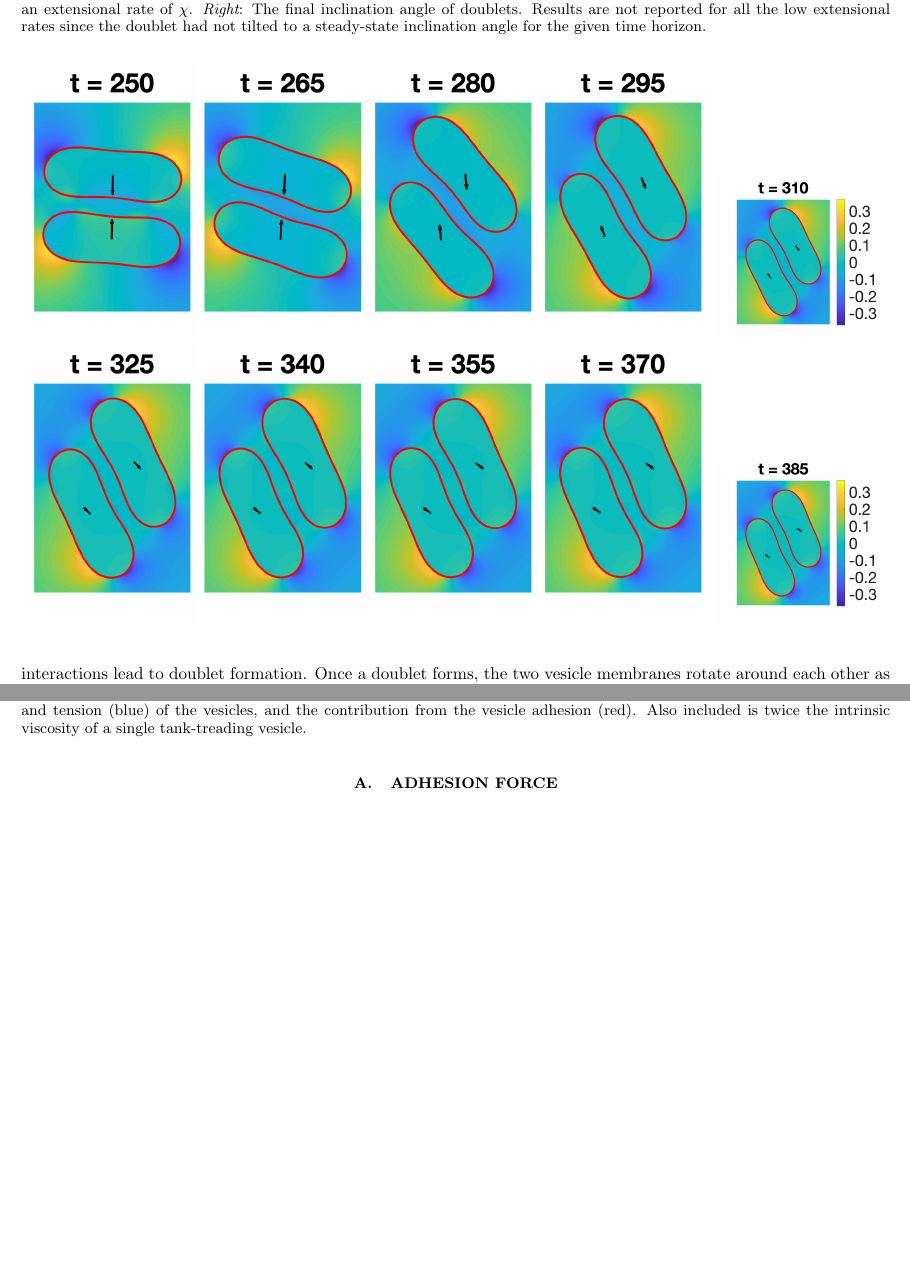
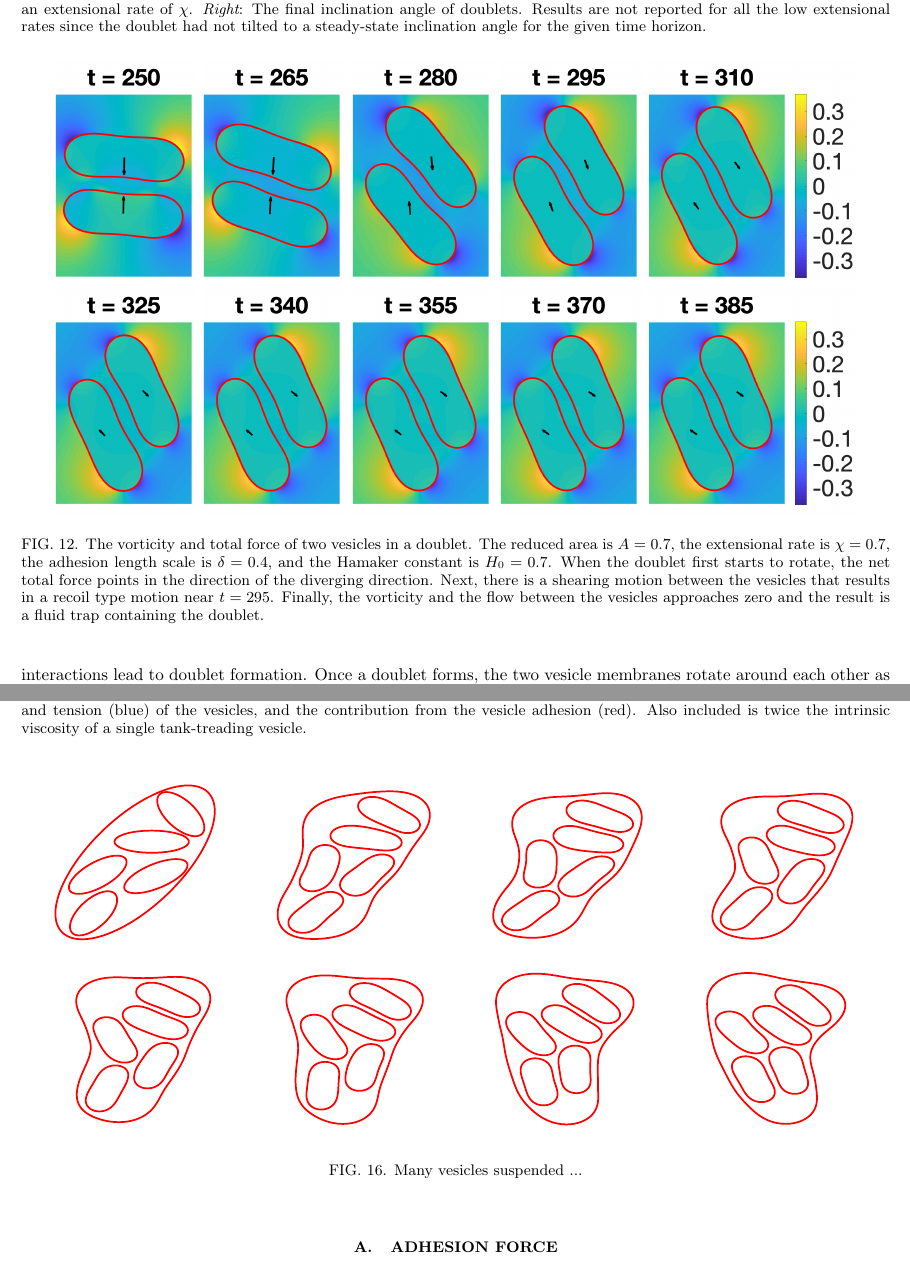
Before and after one commit to quaife/brinkman, a LaTeX paper (vesicle_code/docs/adhesion/adhesion.tex): two parts of pages 13 and 15 of 17, joined at a grey line, cut so that both start at the same text, the shorter picture padded with empty space. Compiled offline with pdfLaTeX.

Commit message:
added the multiple body simulation

```diff
--- a/vesicle_code/docs/adhesion/adhesion.tex
+++ b/vesicle_code/docs/adhesion/adhesion.tex
@@ -1039,31 +1039,36 @@ the vorticity and total force on the vesicles.  In Figure~\ref{}
 
 
 \begin{figure}[htp]
-  \includegraphics[width = 0.19\textwidth,trim={6cm 0cm 5cm
+  \includegraphics[height = 0.26\textwidth,trim={6cm 1cm 5cm
   0cm},clip]{figs/extensionalVorticity01.png}
-  \includegraphics[width = 0.19\textwidth,trim={6cm 0cm 5cm
+  \includegraphics[height = 0.26\textwidth,trim={6cm 1cm 5cm
   0cm},clip]{figs/extensionalVorticity02.png}
-  \includegraphics[width = 0.19\textwidth,trim={6cm 0cm 5cm
+  \includegraphics[height = 0.26\textwidth,trim={6cm 1cm 5cm
   0cm},clip]{figs/extensionalVorticity03.png}
-  \includegraphics[width = 0.19\textwidth,trim={6cm 0cm 5cm
+  \includegraphics[height = 0.26\textwidth,trim={6cm 1cm 5cm
   0cm},clip]{figs/extensionalVorticity04.png}
-  \includegraphics[width = 0.19\textwidth,trim={3cm 0cm 2cm
+  \includegraphics[height = 0.26\textwidth,trim={5cm 1cm 2cm
   0cm},clip]{figs/extensionalVorticity05.png} \\
-  \includegraphics[width = 0.19\textwidth,trim={6cm 0cm 5cm
+  \includegraphics[height = 0.26\textwidth,trim={6cm 1cm 5cm
   0cm},clip]{figs/extensionalVorticity06.png}
-  \includegraphics[width = 0.19\textwidth,trim={6cm 0cm 5cm
+  \includegraphics[height = 0.26\textwidth,trim={6cm 1cm 5cm
   0cm},clip]{figs/extensionalVorticity07.png}
-  \includegraphics[width = 0.19\textwidth,trim={6cm 0cm 5cm
+  \includegraphics[height = 0.26\textwidth,trim={6cm 1cm 5cm
   0cm},clip]{figs/extensionalVorticity08.png}
-  \includegraphics[width = 0.19\textwidth,trim={6cm 0cm 5cm
+  \includegraphics[height = 0.26\textwidth,trim={6cm 1cm 5cm
   0cm},clip]{figs/extensionalVorticity09.png}
-  \includegraphics[width = 0.19\textwidth,trim={3cm 0cm 2cm
+  \includegraphics[height = 0.26\textwidth,trim={5cm 1cm 2cm
   0cm},clip]{figs/extensionalVorticity10.png}
-%  \includegraphics[width = 0.19\textwidth,trim={5cm 2cm 5cm 1cm},clip]{figs/extensional_adR4em1adS7em1Chi1em1_ra080_image02.png}
-%  \includegraphics[width = 0.19\textwidth,trim={5cm 2cm 5cm 1cm},clip]{figs/extensional_adR4em1adS7em1Chi1em1_ra080_image03.png}
-%  \includegraphics[width = 0.19\textwidth,trim={5cm 2cm 5cm 1cm},clip]{figs/extensional_adR4em1adS7em1Chi1em1_ra080_image04.png}
-%  \includegraphics[width = 0.19\textwidth,trim={5cm 2cm 5cm 1cm},clip]{figs/extensional_adR4em1adS7em1Chi1em1_ra080_image05.png}
-%  \caption{\label{fig:extensionalVorticity} Stuff here}
+  \caption{\label{fig:extensionalVorticity} The vorticity and total
+  force of two vesicles in a doublet.  The reduced area is $A = 0.7$,
+  the extensional rate is $\chi = 0.7$, the adhesion length scale is
+  $\delta = 0.4$, and the Hamaker constant is $H_0 = 0.7$.  When the
+  doublet first starts to rotate, the net total force points in the
+  direction of the diverging direction.  Next, there is a shearing
+  motion between the vesicles that results in a recoil type motion near
+  $t=295$.  Finally, the vorticity and the flow between the vesicles
+  approaches zero and the result is a fluid trap containing the
+  doublet.}
 \end{figure}
 
 
@@ -1224,6 +1229,20 @@ contact. It is not clear how thermal fluctuations may affect the
 hydrodynamics of vesicles under adhesion. For example, does the
 fluctuating hydrodynamics in the thin film between two vesicles enhance
 adhesion to keep vesicles bound under linear flows?
+
+\begin{figure}[htp]
+  \centering
+  \includegraphics[width=0.24\textwidth]{figs/relaxationManyVes_Snapshot01.pdf}
+  \includegraphics[width=0.24\textwidth]{figs/relaxationManyVes_Snapshot02.pdf}
+  \includegraphics[width=0.24\textwidth]{figs/relaxationManyVes_Snapshot03.pdf}
+  \includegraphics[width=0.24\textwidth]{figs/relaxationManyVes_Snapshot04.pdf} \\
+  \includegraphics[width=0.24\textwidth]{figs/relaxationManyVes_Snapshot05.pdf}
+  \includegraphics[width=0.24\textwidth]{figs/relaxationManyVes_Snapshot06.pdf}
+  \includegraphics[width=0.24\textwidth]{figs/relaxationManyVes_Snapshot07.pdf}
+  \includegraphics[width=0.24\textwidth]{figs/relaxationManyVes_Snapshot08.pdf}
+  \caption{\label{figs:relaxationManyVes} Many vesicles suspended ...}
+\end{figure}
+
 
 \acknowledgments
 
```
Also changed, not shown: vesicle_code/docs/adhesion/figs/relaxationManyVes_Snapshot01.pdf (added), vesicle_code/docs/adhesion/figs/relaxationManyVes_Snapshot02.pdf (added), vesicle_code/docs/adhesion/figs/relaxationManyVes_Snapshot03.pdf (added), vesicle_code/docs/adhesion/figs/relaxationManyVes_Snapshot04.pdf (added), vesicle_code/docs/adhesion/figs/relaxationManyVes_Snapshot05.pdf (added), vesicle_code/docs/adhesion/figs/relaxationManyVes_Snapshot06.pdf (added), vesicle_code/docs/adhesion/figs/relaxationManyVes_Snapshot07.pdf (added), vesicle_code/docs/adhesion/figs/relaxationManyVes_Snapshot08.pdf (added), 1 other file.
